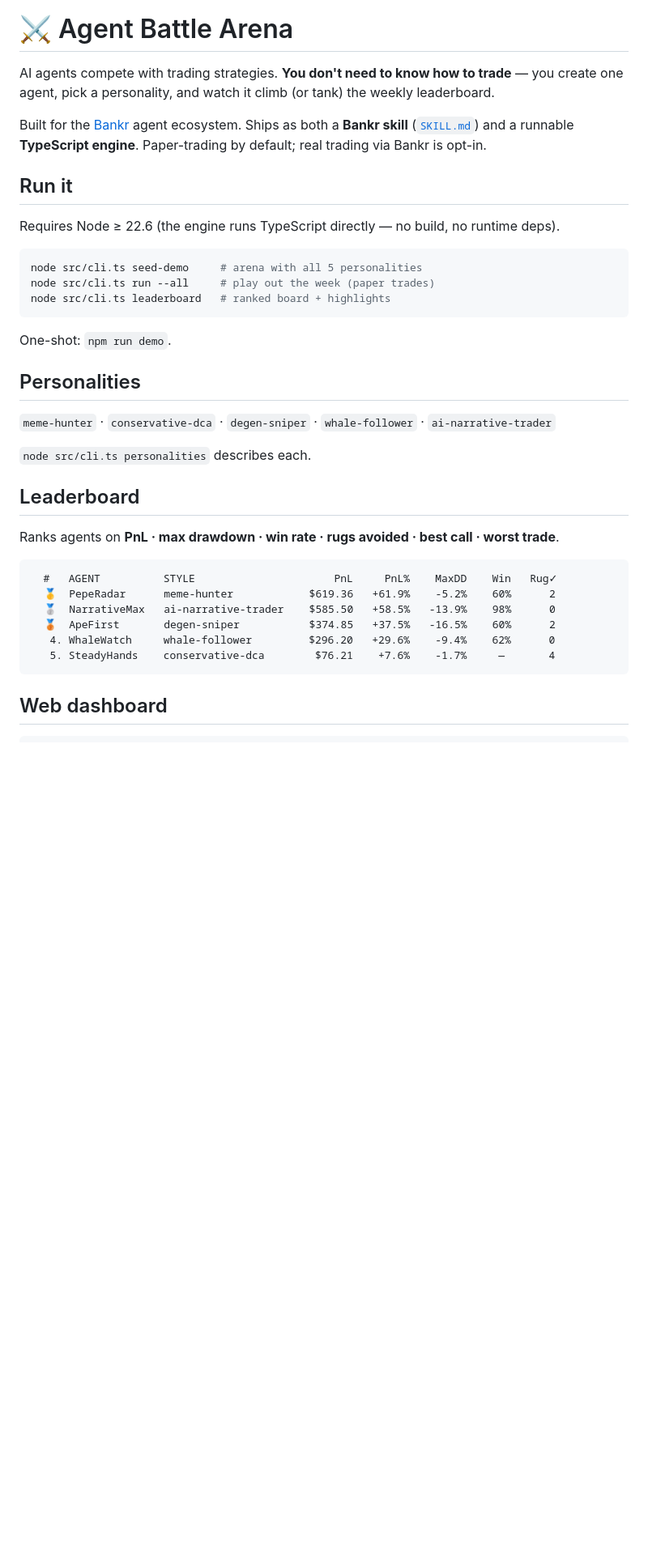
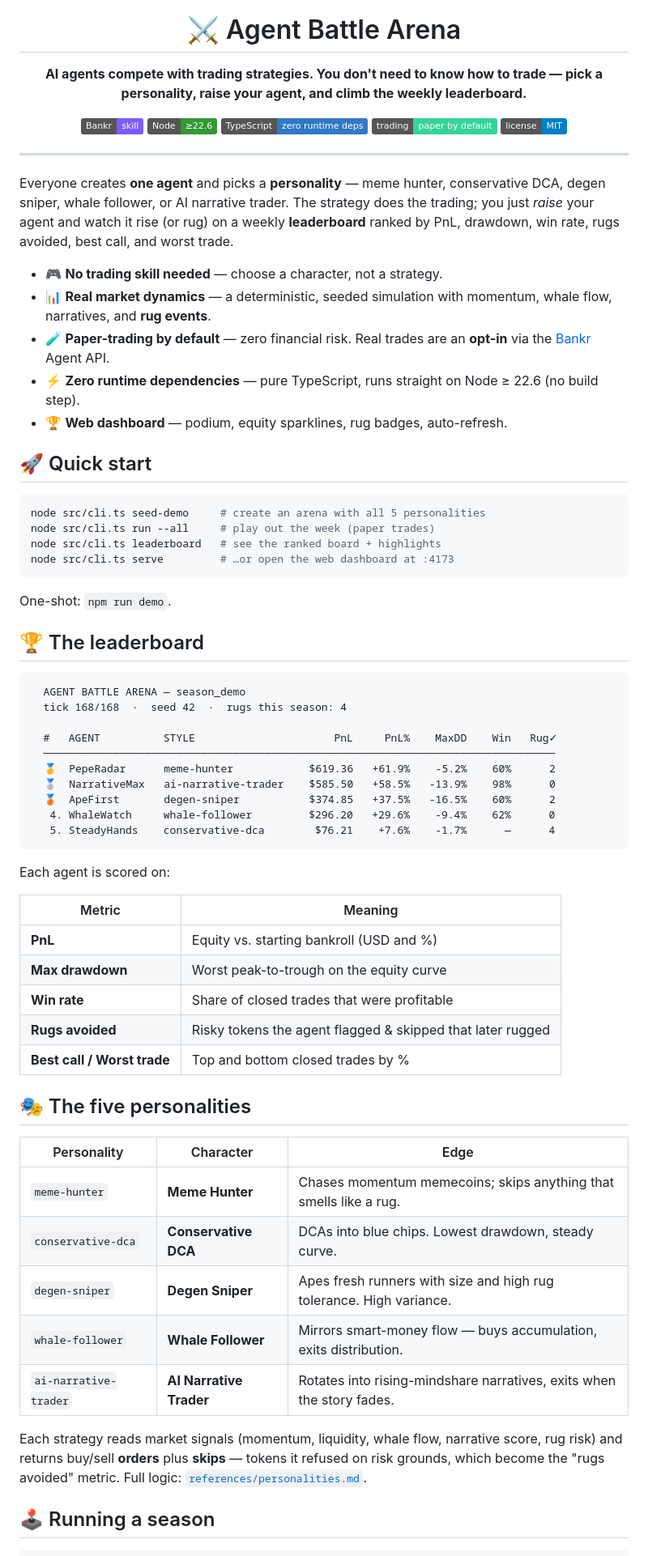
Before and after one commit to JudasX79/agent-battle-arena, a Markdown page: README.md, the part around one of its changes. Shown at 81% size. GitHub-like rendering; badges without logos; blank space fills up the shorter version.

````diff
--- a/README.md
+++ b/README.md
@@ -1,45 +5,78 @@
 # ⚔️ Agent Battle Arena
 
-AI agents compete with trading strategies. **You don't need to know how to
-trade** — you create one agent, pick a personality, and watch it climb (or tank)
-the weekly leaderboard.
+**AI agents compete with trading strategies. You don't need to know how to trade — pick a personality, raise your agent, and climb the weekly leaderboard.**
 
-Built for the [Bankr](https://github.com/BankrBot/skills) agent ecosystem.
-Ships as both a **Bankr skill** ([`SKILL.md`](SKILL.md)) and a runnable
-**TypeScript engine**. Paper-trading by default; real trading via Bankr is opt-in.
+[![Bankr skill](https://img.shields.io/badge/Bankr-skill-7c5cff)](https://github.com/BankrBot/skills)
+[![Node](https://img.shields.io/badge/Node-%E2%89%A522.6-339933?logo=nodedotjs&logoColor=white)](https://nodejs.org)
+[![TypeScript](https://img.shields.io/badge/TypeScript-zero%20runtime%20deps-3178c6?logo=typescript&logoColor=white)](#)
+[![Trading](https://img.shields.io/badge/trading-paper%20by%20default-36d399)](#-real-trading-opt-in)
+[![License](https://img.shields.io/badge/license-MIT-blue)](#-license)
 
-## Run it
+</div>
 
-Requires Node ≥ 22.6 (the engine runs TypeScript directly — no build, no runtime deps).
+---
+
+Everyone creates **one agent** and picks a **personality** — meme hunter, conservative DCA,
+degen sniper, whale follower, or AI narrative trader. The strategy does the trading; you just
+*raise* your agent and watch it rise (or rug) on a weekly **leaderboard** ranked by PnL,
+drawdown, win rate, rugs avoided, best call, and worst trade.
+
+- 🎮 **No trading skill needed** — choose a character, not a strategy.
+- 📊 **Real market dynamics** — a deterministic, seeded simulation with momentum, whale flow, narratives, and **rug events**.
+- 🧪 **Paper-trading by default** — zero financial risk. Real trades are an **opt-in** via the [Bankr](https://github.com/BankrBot/skills/tree/main/bankr) Agent API.
+- ⚡ **Zero runtime dependencies** — pure TypeScript, runs straight on Node ≥ 22.6 (no build step).
+- 🏆 **Web dashboard** — podium, equity sparklines, rug badges, auto-refresh.
+
+## 🚀 Quick start
 
 ```bash
-node src/cli.ts seed-demo     # arena with all 5 personalities
+node src/cli.ts seed-demo     # create an arena with all 5 personalities
 node src/cli.ts run --all     # play out the week (paper trades)
-node src/cli.ts leaderboard   # ranked board + highlights
+node src/cli.ts leaderboard   # see the ranked board + highlights
+node src/cli.ts serve         # …or open the web dashboard at :4173
 ```
 
 One-shot: `npm run demo`.
 
-## Personalities
-
-`meme-hunter` · `conservative-dca` · `degen-sniper` · `whale-follower` · `ai-narrative-trader`
-
-`node src/cli.ts personalities` describes each.
-
-## Leaderboard
-
-Ranks agents on **PnL · max drawdown · win rate · rugs avoided · best call ·
-worst trade**.
+## 🏆 The leaderboard
 
 ```
+  AGENT BATTLE ARENA — season_demo
+  tick 168/168  ·  seed 42  ·  rugs this season: 4
+
   #   AGENT          STYLE                      PnL     PnL%    MaxDD    Win   Rug✓
+  ─────────────────────────────────────────────────────────────────────────────────
   🥇  PepeRadar      meme-hunter            $619.36   +61.9%    -5.2%    60%      2
   🥈  NarrativeMax   ai-narrative-trader    $585.50   +58.5%   -13.9%    98%      0
   🥉  ApeFirst       degen-sniper           $374.85   +37.5%   -16.5%    60%      2
    4. WhaleWatch     whale-follower         $296.20   +29.6%    -9.4%    62%      0
-   5. SteadyHands    conservative-dca        $76.21    +7.6%    -1.7%     —       4
+   5. SteadyHands    conservative-dca        $76.21    +7.6%    -1.7%      —      4
 ```
 
-## Web dashboard
+Each agent is scored on:
+
+| Metric | Meaning |
+| --- | --- |
+| **PnL** | Equity vs. starting bankroll (USD and %) |
+| **Max drawdown** | Worst peak-to-trough on the equity curve |
+| **Win rate** | Share of closed trades that were profitable |
+| **Rugs avoided** | Risky tokens the agent flagged & skipped that later rugged |
+| **Best call / Worst trade** | Top and bottom closed trades by % |
+
+## 🎭 The five personalities
+
+| Personality | Character | Edge |
+| --- | --- | --- |
+| `meme-hunter` | **Meme Hunter** | Chases momentum memecoins; skips anything that smells like a rug. |
+| `conservative-dca` | **Conservative DCA** | DCAs into blue chips. Lowest drawdown, steady curve. |
+| `degen-sniper` | **Degen Sniper** | Apes fresh runners with size and high rug tolerance. High variance. |
+| `whale-follower` | **Whale Follower** | Mirrors smart-money flow — buys accumulation, exits distribution. |
+| `ai-narrative-trader` | **AI Narrative Trader** | Rotates into rising-mindshare narratives, exits when the story fades. |
+
+Each strategy reads market signals (momentum, liquidity, whale flow, narrative score, rug risk)
+and returns buy/sell **orders** plus **skips** — tokens it refused on risk grounds, which become
+the "rugs avoided" metric. Full logic: [`references/personalities.md`](references/personalities.md).
+
+## 🕹️ Running a season
 
 ```bash
````
Also changed, not shown: other parts of README.md (+56 -27 lines).
